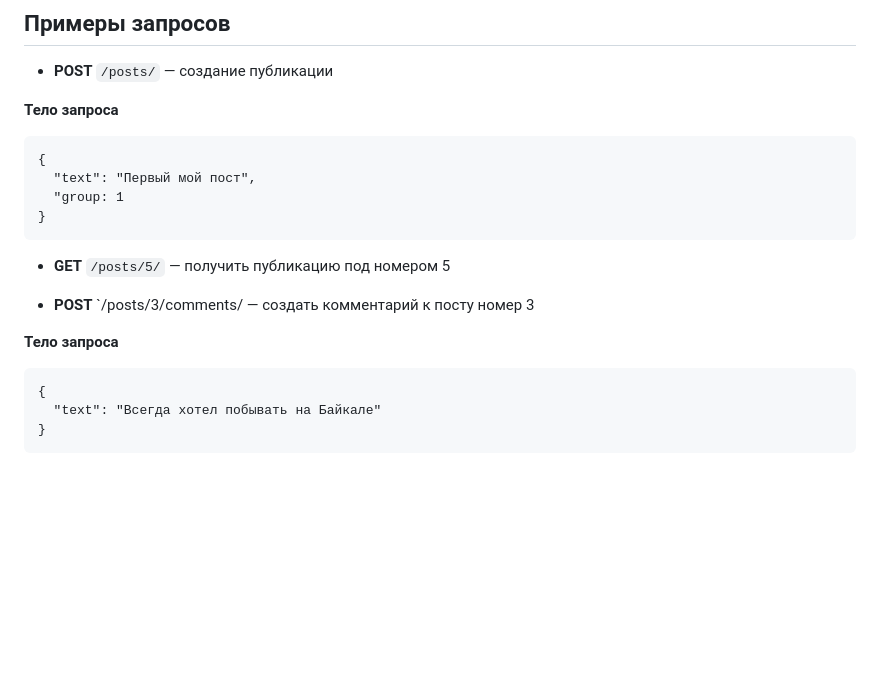
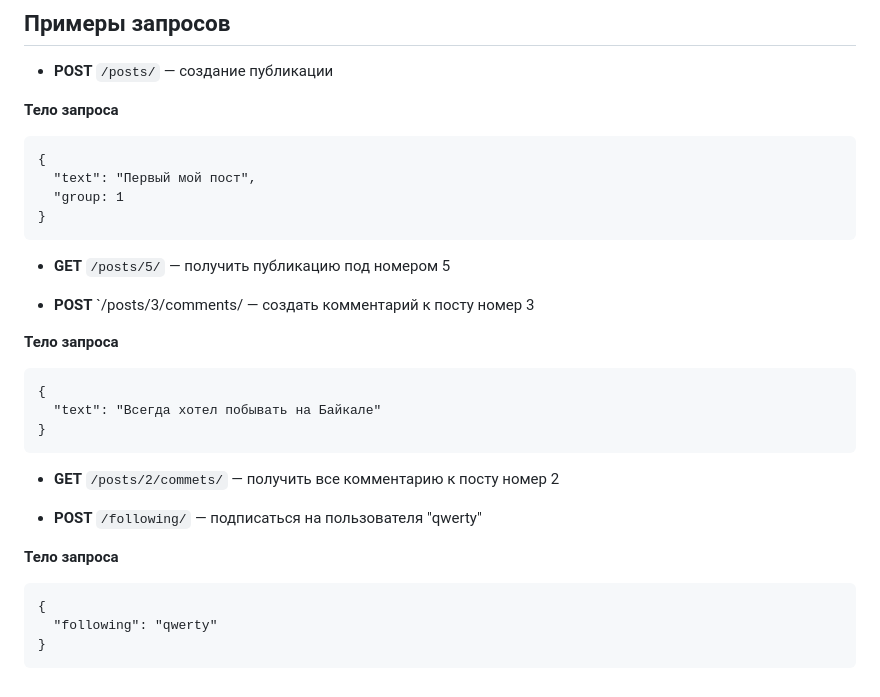
Before and after one commit to Kaiki-De-280/api_final_yatube, a Markdown page: README.md, the part around the change. GitHub-like rendering; blank space fills up the shorter version.

````diff
--- a/README.md
+++ b/README.md
@@ -115,7 +115,9 @@ python3 manage.py runserver
 }
 ```
 
+
 * **GET** `/posts/5/` — получить публикацию под номером 5
+
 
 * **POST** `/posts/3/comments/ — создать комментарий к посту номер 3
 
@@ -125,3 +127,16 @@ python3 manage.py runserver
   "text": "Всегда хотел побывать на Байкале"
 }
 ```
+
+
+* **GET** `/posts/2/commets/` — получить все комментарию к посту номер 2
+
+
+* **POST** `/following/` — подписаться на пользователя "qwerty"
+
+**Тело запроса**
+```
+{
+  "following": "qwerty"
+}
+```
````
